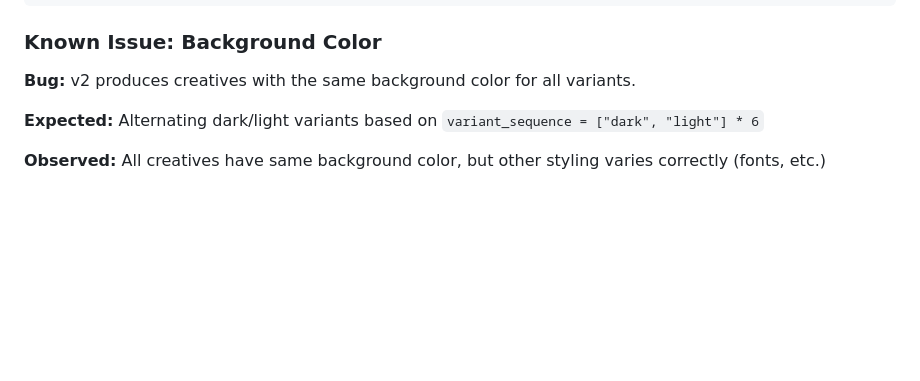
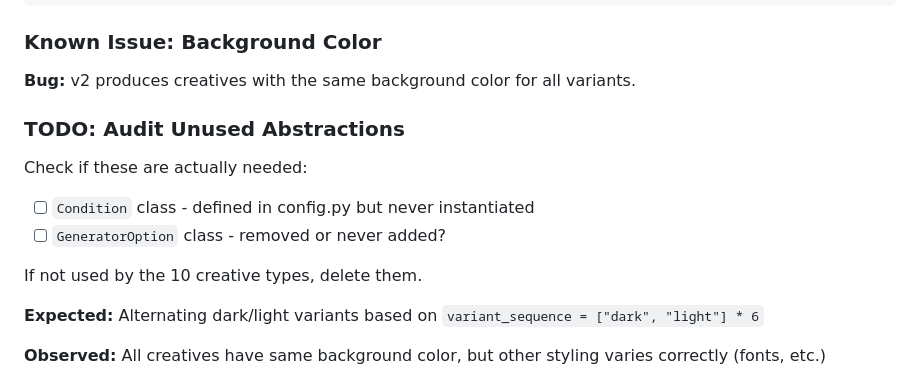
Before and after one commit to omer-twist/auto-creation, a Markdown page: plan.md, the part around the change. GitHub-like rendering; blank space fills up the shorter version.

Commit message:
Add TODO to audit unused abstractions (Condition, GeneratorOption)
Co-Authored-By: Claude Opus 4.5 <noreply@anthropic.com>

```diff
--- a/plan.md
+++ b/plan.md
@@ -1163,6 +1163,15 @@ Removed duplicate CORS header from handler (terraform's Lambda Function URL conf
 
 **Bug:** v2 produces creatives with the same background color for all variants.
 
+### TODO: Audit Unused Abstractions
+
+Check if these are actually needed:
+
+- [ ] `Condition` class - defined in config.py but never instantiated
+- [ ] `GeneratorOption` class - removed or never added?
+
+If not used by the 10 creative types, delete them.
+
 **Expected:** Alternating dark/light variants based on `variant_sequence = ["dark", "light"] * 6`
 
 **Observed:** All creatives have same background color, but other styling varies correctly (fonts, etc.)
```
